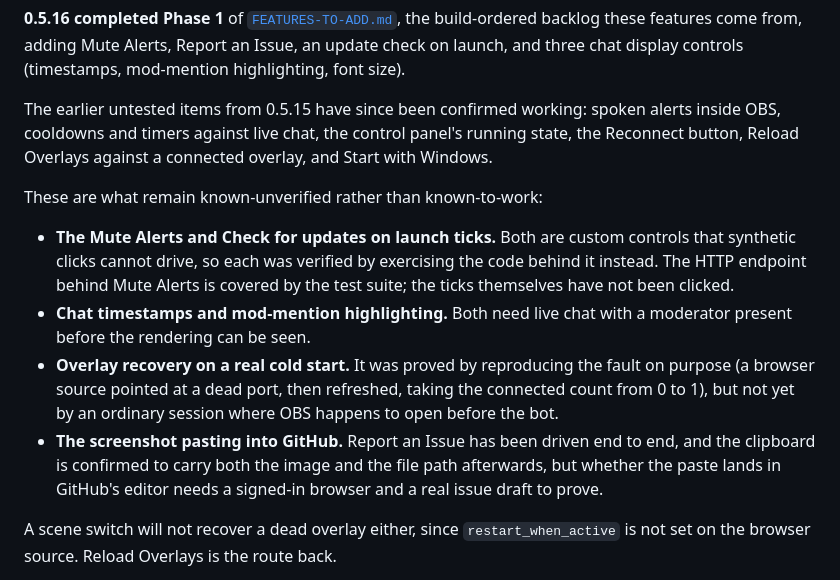
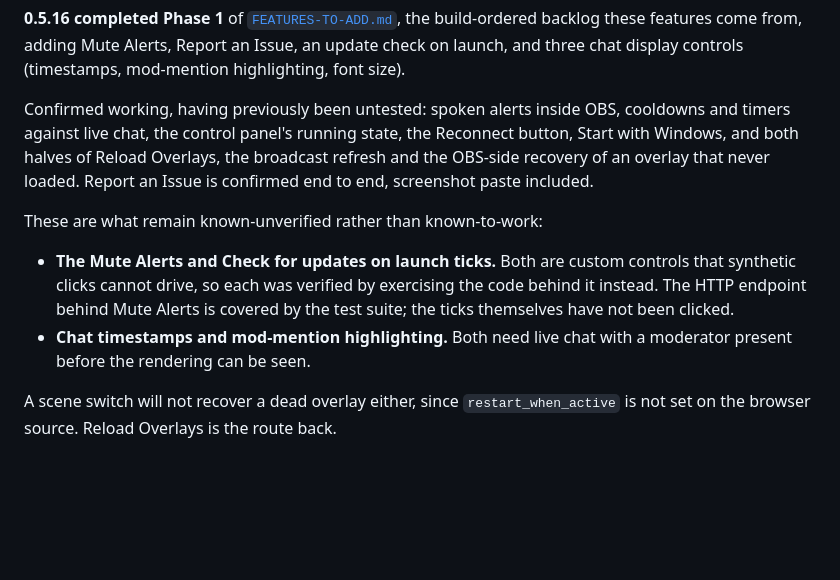
Before and after one commit to CruddOCE/twitch-bot, a Markdown page: README.md, the part around the change. Rendered like a GitHub page; blank space fills up the shorter version.

```diff
--- a/README.md
+++ b/README.md
@@ -23,10 +23,11 @@ the build-ordered backlog these features come from, adding Mute Alerts, Report
 an Issue, an update check on launch, and three chat display controls
 (timestamps, mod-mention highlighting, font size).
 
-The earlier untested items from 0.5.15 have since been confirmed working:
-spoken alerts inside OBS, cooldowns and timers against live chat, the control
-panel's running state, the Reconnect button, Reload Overlays against a
-connected overlay, and Start with Windows.
+Confirmed working, having previously been untested: spoken alerts inside OBS,
+cooldowns and timers against live chat, the control panel's running state, the
+Reconnect button, Start with Windows, and both halves of Reload Overlays, the
+broadcast refresh and the OBS-side recovery of an overlay that never loaded.
+Report an Issue is confirmed end to end, screenshot paste included.
 
 These are what remain known-unverified rather than known-to-work:
 
@@ -36,14 +37,6 @@ These are what remain known-unverified rather than known-to-work:
   is covered by the test suite; the ticks themselves have not been clicked.
 - **Chat timestamps and mod-mention highlighting.** Both need live chat with
   a moderator present before the rendering can be seen.
-- **Overlay recovery on a real cold start.** It was proved by reproducing the
-  fault on purpose (a browser source pointed at a dead port, then refreshed,
-  taking the connected count from 0 to 1), but not yet by an ordinary session
-  where OBS happens to open before the bot.
-- **The screenshot pasting into GitHub.** Report an Issue has been driven end
-  to end, and the clipboard is confirmed to carry both the image and the file
-  path afterwards, but whether the paste lands in GitHub's editor needs a
-  signed-in browser and a real issue draft to prove.
 
 A scene switch will not recover a dead overlay either, since
 `restart_when_active` is not set on the browser source. Reload Overlays is the
```
Also changed, not shown: CHANGELOG.md (+11 -5 lines), FEATURES-TO-ADD.md (+23 -18 lines).
